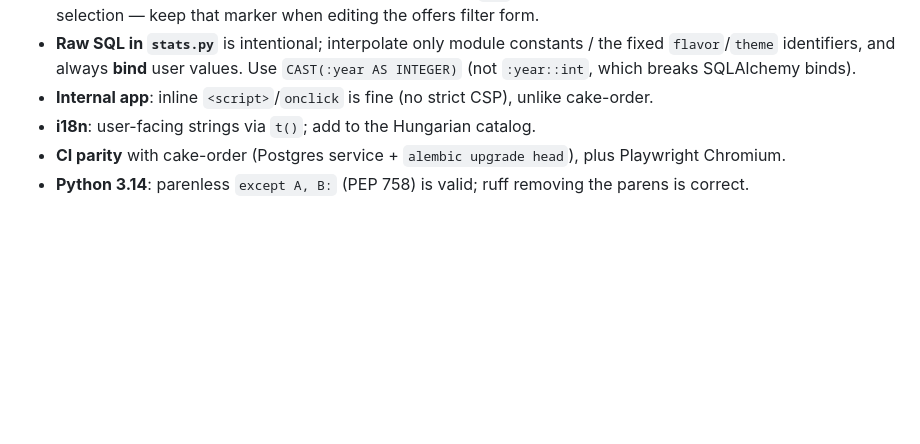
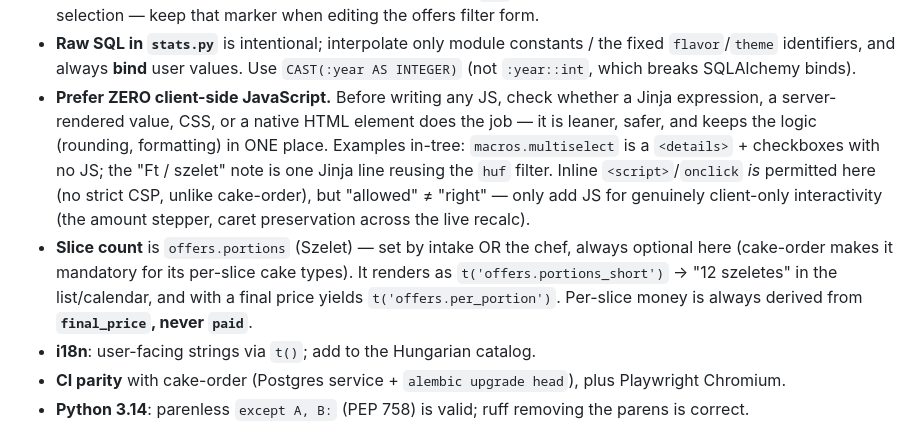
Before and after one commit to gyulaasztalos/cake-pricing, a Markdown page: CLAUDE.md, the part around the change. GitHub-like rendering; blank space fills up the shorter version.

Commit message:
docs: CLAUDE.md — prefer zero client-side JS; document the Szelet conventions
Two conventions worth stating for anyone (human or AI) touching this app: reach
for the server-rendered/native-HTML option before writing JS (inline is allowed
here, but the JS-free version is leaner and keeps formatting logic in one place),
and how offers.portions renders / that per-slice money always derives from
final_price, never paid.

Co-Authored-By: Claude Opus 4.8 <noreply@anthropic.com>

```diff
--- a/CLAUDE.md
+++ b/CLAUDE.md
@@ -107,8 +107,19 @@ hang.
 - **Raw SQL in `stats.py`** is intentional; interpolate only module constants /
   the fixed `flavor`/`theme` identifiers, and always **bind** user values. Use
   `CAST(:year AS INTEGER)` (not `:year::int`, which breaks SQLAlchemy binds).
-- **Internal app**: inline `<script>`/`onclick` is fine (no strict CSP), unlike
-  cake-order.
+- **Prefer ZERO client-side JavaScript.** Before writing any JS, check whether a
+  Jinja expression, a server-rendered value, CSS, or a native HTML element does the
+  job — it is leaner, safer, and keeps the logic (rounding, formatting) in ONE
+  place. Examples in-tree: `macros.multiselect` is a `<details>` + checkboxes with
+  no JS; the "Ft / szelet" note is one Jinja line reusing the `huf` filter. Inline
+  `<script>`/`onclick` *is* permitted here (no strict CSP, unlike cake-order), but
+  "allowed" ≠ "right" — only add JS for genuinely client-only interactivity (the
+  amount stepper, caret preservation across the live recalc).
+- **Slice count** is `offers.portions` (Szelet) — set by intake OR the chef, always
+  optional here (cake-order makes it mandatory for its per-slice cake types). It
+  renders as `t('offers.portions_short')` → "12 szeletes" in the list/calendar, and
+  with a final price yields `t('offers.per_portion')`. Per-slice money is always
+  derived from **`final_price`, never `paid`**.
 - **i18n**: user-facing strings via `t()`; add to the Hungarian catalog.
 - **CI parity** with cake-order (Postgres service + `alembic upgrade head`), plus
   Playwright Chromium.
```
